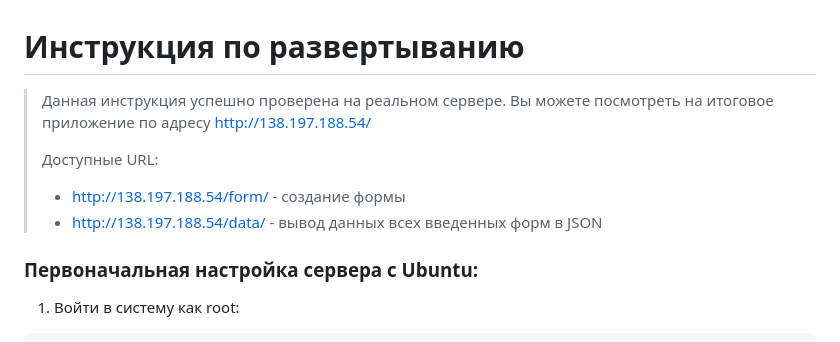
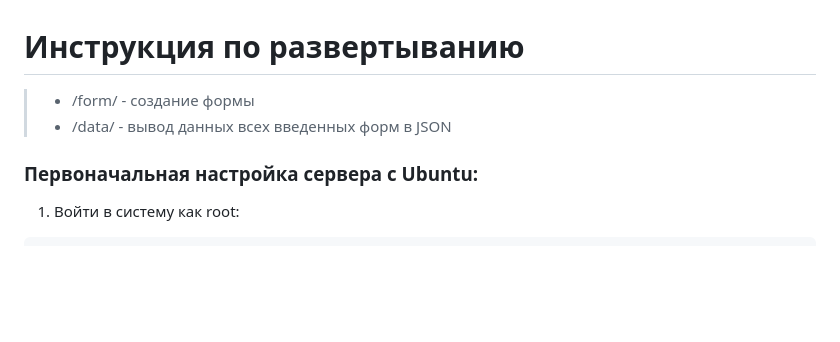
Before and after one commit to astivard/adbf4053, a Markdown page: README.md, the part around the change. Rendered like a GitHub page; blank space fills up the shorter version.

```diff
--- a/README.md
+++ b/README.md
@@ -1,11 +1,7 @@
 # Инструкция по развертыванию
 
-> Данная инструкция успешно проверена на реальном сервере. Вы можете посмотреть на итоговое приложение по адресу http://138.197.188.54/
->
-> Доступные URL:
->
-> - http://138.197.188.54/form/ - создание формы
-> - http://138.197.188.54/data/ - вывод данных всех введенных форм в JSON
+> - /form/ - создание формы
+> - /data/ - вывод данных всех введенных форм в JSON
 
 ### Первоначальная настройка сервера с Ubuntu:
 
```
